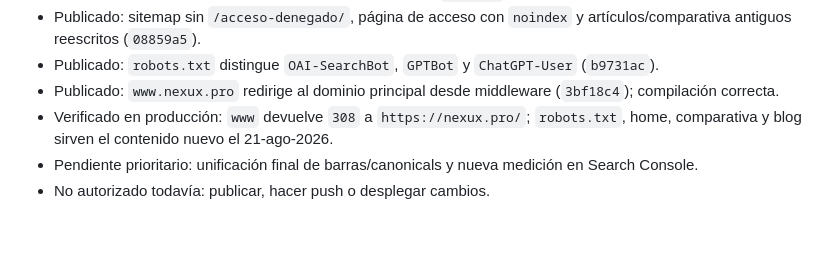
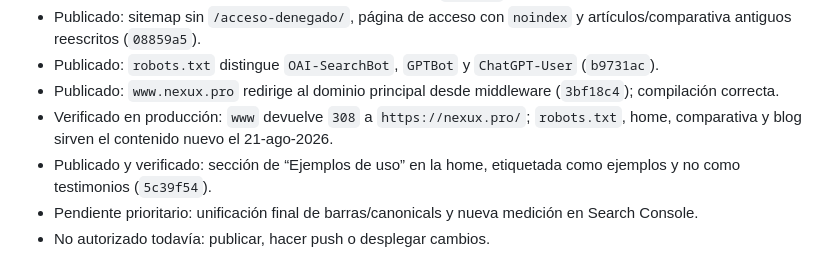
Before and after one commit to Rickyman42/nexux-pro, a Markdown page: progress/investigacion/estrategia-seo-20260821.md, the part around the change. GitHub-like rendering; blank space fills up the shorter version.

Commit message:
docs(seo): registrar ejemplos de uso publicados

```diff
--- a/progress/investigacion/estrategia-seo-20260821.md
+++ b/progress/investigacion/estrategia-seo-20260821.md
@@ -97,5 +97,7 @@ de conversión. Ningún agente puede prometer posiciones; sí debe evitar contra
 - Publicado: `www.nexux.pro` redirige al dominio principal desde middleware (`3bf18c4`); compilación correcta.
 - Verificado en producción: `www` devuelve `308` a `https://nexux.pro/`; `robots.txt`, home, comparativa y
   blog sirven el contenido nuevo el 21-ago-2026.
+- Publicado y verificado: sección de “Ejemplos de uso” en la home, etiquetada como ejemplos y no como
+  testimonios (`5c39f54`).
 - Pendiente prioritario: unificación final de barras/canonicals y nueva medición en Search Console.
 - No autorizado todavía: publicar, hacer push o desplegar cambios.
```
